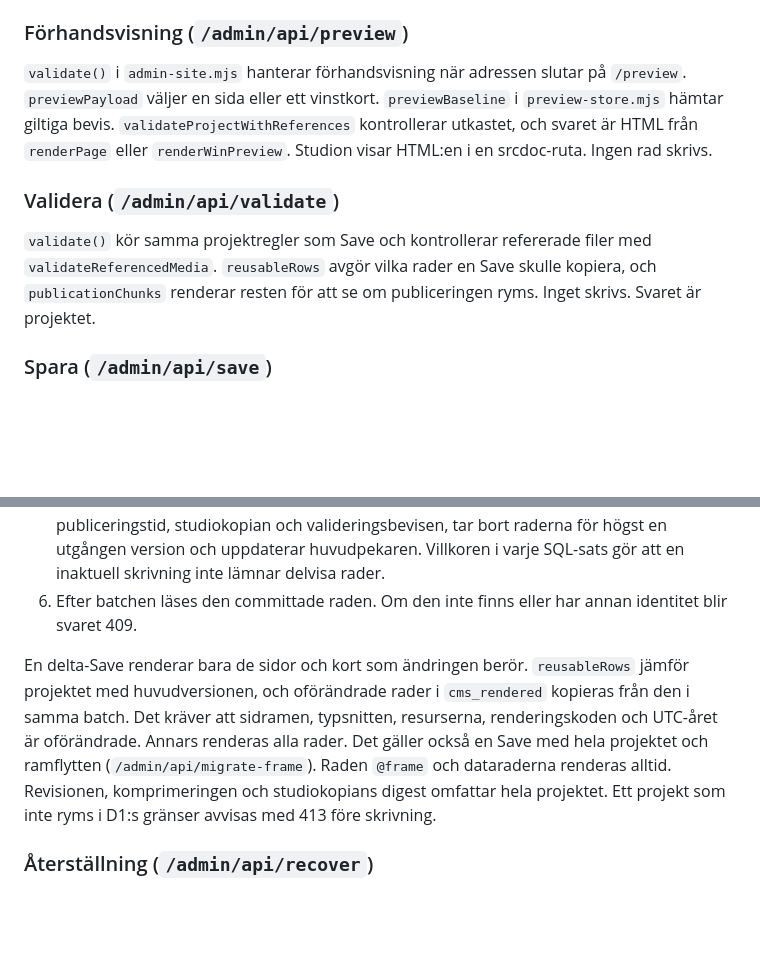
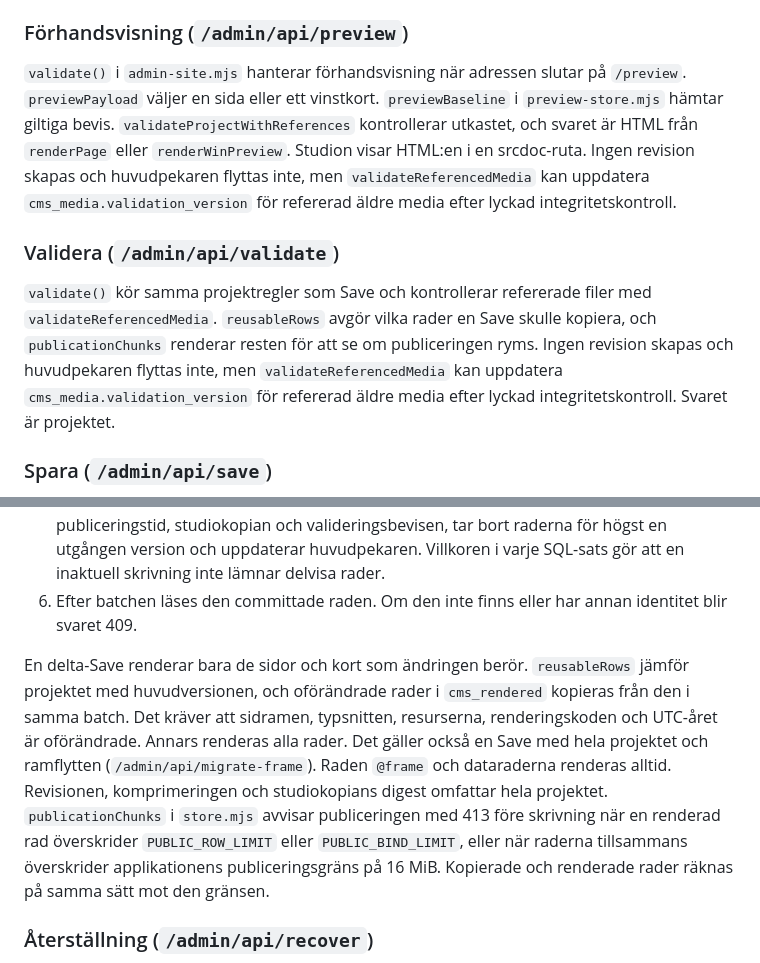
Before and after one commit to omar-y-abdi/o-y-a, a Markdown page: docs/ARCHITECTURE.md, 2 parts joined by grey strips. GitHub-like rendering; blank space fills up the shorter version.

Commit message:
docs: state what Preview and Validate write
Both can stamp cms_media.validation_version on referenced older media.
Neither creates a revision or moves the head. The 16 MiB ceiling is the
application's publication limit, not a D1 limit.

Co-Authored-By: Claude Opus 5.5 <noreply@anthropic.com>

```diff
--- a/docs/ARCHITECTURE.md
+++ b/docs/ARCHITECTURE.md
@@ -124,11 +124,11 @@ Spelet har egen `package.json`, `index.html`, källa i `src/`, tester i `tests/`
 
 ### Förhandsvisning (`/admin/api/preview`)
 
-`validate()` i `admin-site.mjs` hanterar förhandsvisning när adressen slutar på `/preview`. `previewPayload` väljer en sida eller ett vinstkort. `previewBaseline` i `preview-store.mjs` hämtar giltiga bevis. `validateProjectWithReferences` kontrollerar utkastet, och svaret är HTML från `renderPage` eller `renderWinPreview`. Studion visar HTML:en i en srcdoc-ruta. Ingen rad skrivs.
+`validate()` i `admin-site.mjs` hanterar förhandsvisning när adressen slutar på `/preview`. `previewPayload` väljer en sida eller ett vinstkort. `previewBaseline` i `preview-store.mjs` hämtar giltiga bevis. `validateProjectWithReferences` kontrollerar utkastet, och svaret är HTML från `renderPage` eller `renderWinPreview`. Studion visar HTML:en i en srcdoc-ruta. Ingen revision skapas och huvudpekaren flyttas inte, men `validateReferencedMedia` kan uppdatera `cms_media.validation_version` för refererad äldre media efter lyckad integritetskontroll.
 
 ### Validera (`/admin/api/validate`)
 
-`validate()` kör samma projektregler som Save och kontrollerar refererade filer med `validateReferencedMedia`. `reusableRows` avgör vilka rader en Save skulle kopiera, och `publicationChunks` renderar resten för att se om publiceringen ryms. Inget skrivs. Svaret är projektet.
+`validate()` kör samma projektregler som Save och kontrollerar refererade filer med `validateReferencedMedia`. `reusableRows` avgör vilka rader en Save skulle kopiera, och `publicationChunks` renderar resten för att se om publiceringen ryms. Ingen revision skapas och huvudpekaren flyttas inte, men `validateReferencedMedia` kan uppdatera `cms_media.validation_version` för refererad äldre media efter lyckad integritetskontroll. Svaret är projektet.
 
 ### Spara (`/admin/api/save`)
 
@@ -139,7 +139,7 @@ Spelet har egen `package.json`, `index.html`, källa i `src/`, tester i `tests/`
 5. `publishSite` i `store.mjs` komprimerar hela projektet (högst 1,5 MB efter gzip). I en `db.batch` skriver den revisionen, resursindexet, raderna i `cms_rendered`, mediets publiceringstid, studiokopian och valideringsbevisen, tar bort raderna för högst en utgången version och uppdaterar huvudpekaren. Villkoren i varje SQL-sats gör att en inaktuell skrivning inte lämnar delvisa rader.
 6. Efter batchen läses den committade raden. Om den inte finns eller har annan identitet blir svaret 409.
 
-En delta-Save renderar bara de sidor och kort som ändringen berör. `reusableRows` jämför projektet med huvudversionen, och oförändrade rader i `cms_rendered` kopieras från den i samma batch. Det kräver att sidramen, typsnitten, resurserna, renderingskoden och UTC-året är oförändrade. Annars renderas alla rader. Det gäller också en Save med hela projektet och ramflytten (`/admin/api/migrate-frame`). Raden `@frame` och dataraderna renderas alltid. Revisionen, komprimeringen och studiokopians digest omfattar hela projektet. Ett projekt som inte ryms i D1:s gränser avvisas med 413 före skrivning.
+En delta-Save renderar bara de sidor och kort som ändringen berör. `reusableRows` jämför projektet med huvudversionen, och oförändrade rader i `cms_rendered` kopieras från den i samma batch. Det kräver att sidramen, typsnitten, resurserna, renderingskoden och UTC-året är oförändrade. Annars renderas alla rader. Det gäller också en Save med hela projektet och ramflytten (`/admin/api/migrate-frame`). Raden `@frame` och dataraderna renderas alltid. Revisionen, komprimeringen och studiokopians digest omfattar hela projektet. `publicationChunks` i `store.mjs` avvisar publiceringen med 413 före skrivning när en renderad rad överskrider `PUBLIC_ROW_LIMIT` eller `PUBLIC_BIND_LIMIT`, eller när raderna tillsammans överskrider applikationens publiceringsgräns på 16 MiB. Kopierade och renderade rader räknas på samma sätt mot den gränsen.
 
 ### Återställning (`/admin/api/recover`)
 
```
Also changed, not shown: docs/CMS-DESIGN.md (+1 -1 lines).
